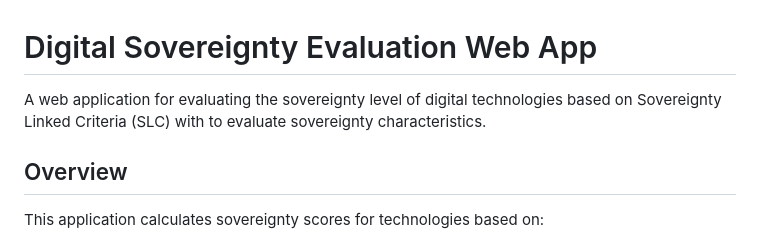
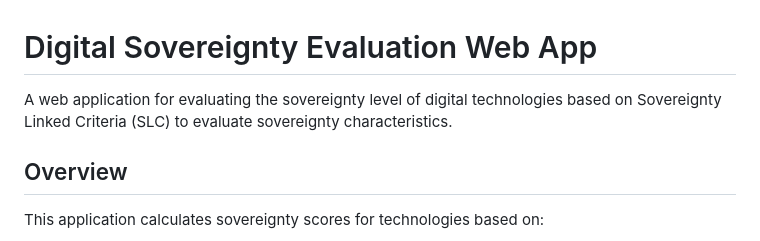
Before and after one commit to donikv/SovereigntyWebApp, a Markdown page: README.md, the part around the change. GitHub-like rendering.

```diff
--- a/README.md
+++ b/README.md
@@ -1,6 +1,6 @@
 # Digital Sovereignty Evaluation Web App
 
-A web application for evaluating the sovereignty level of digital technologies based on Sovereignty Linked Criteria (SLC) with to evaluate sovereignty characteristics.
+A web application for evaluating the sovereignty level of digital technologies based on Sovereignty Linked Criteria (SLC) to evaluate sovereignty characteristics.
 
 ## Overview
 
```
